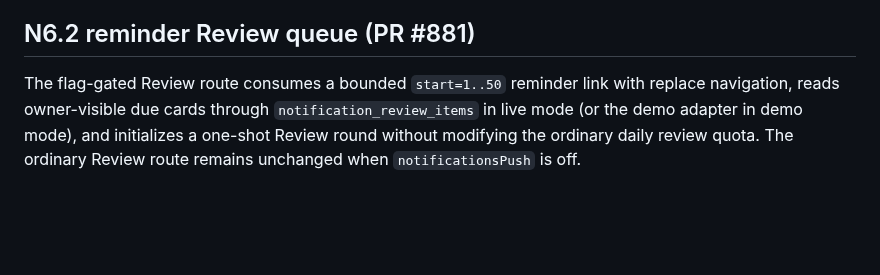
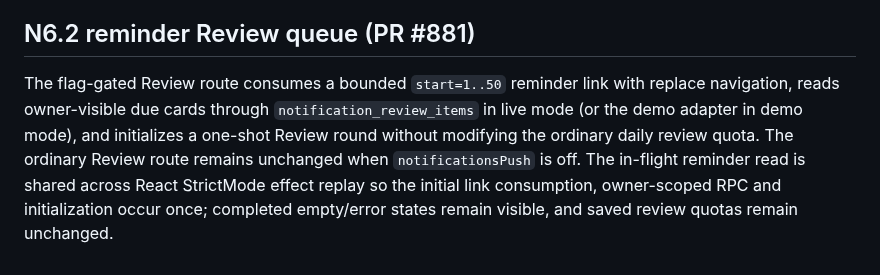
Before and after one commit to Mymayankyadav/lemma, a Markdown page: CURRENT.md, the part around the change. Rendered like a GitHub page; blank space fills up the shorter version.

Commit message:
docs(N6.2): document StrictMode-safe one-shot reminder lifecycle

```diff
--- a/CURRENT.md
+++ b/CURRENT.md
@@ -164,4 +164,4 @@ N14 is being split into small tested slices. The first slice is a pure typed sta
 
 ## N6.2 reminder Review queue (PR #881)
 
-The flag-gated Review route consumes a bounded `start=1..50` reminder link with replace navigation, reads owner-visible due cards through `notification_review_items` in live mode (or the demo adapter in demo mode), and initializes a one-shot Review round without modifying the ordinary daily review quota. The ordinary Review route remains unchanged when `notificationsPush` is off.
+The flag-gated Review route consumes a bounded `start=1..50` reminder link with replace navigation, reads owner-visible due cards through `notification_review_items` in live mode (or the demo adapter in demo mode), and initializes a one-shot Review round without modifying the ordinary daily review quota. The ordinary Review route remains unchanged when `notificationsPush` is off. The in-flight reminder read is shared across React StrictMode effect replay so the initial link consumption, owner-scoped RPC and initialization occur once; completed empty/error states remain visible, and saved review quotas remain unchanged.
```
